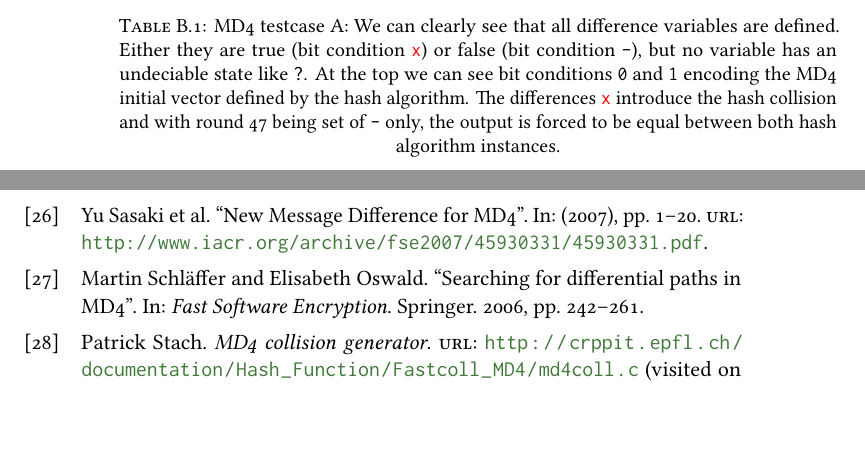
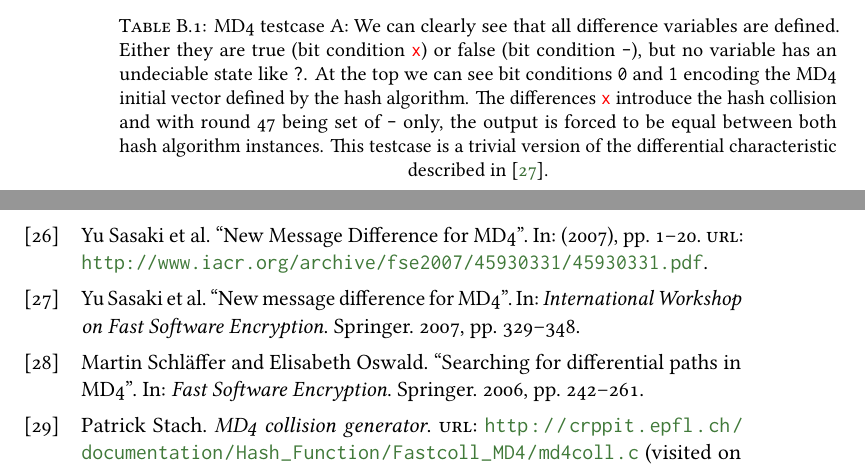
Before and after one commit to prokls/master_iaik, a LaTeX thesis (thesis.tex, which reads appendix.tex, thesis.bib): two parts of pages 72 and 85 of 85, joined at a grey line, cut so that both start at the same text, the shorter picture padded with empty space. The pictures show the PDF file thesis.pdf that the author committed with the source.

Commit message:
Adding STP runtime and reference to paper describing diff char.

```diff
--- a/appendix.tex
+++ b/appendix.tex
@@ -117,7 +117,9 @@ TODO: other cluster cores
   and {\dnCo} encoding the MD4 initial vector defined by the hash algorithm.
   The differences {\dnCx} introduce the hash collision and with
   round~47 being set of {\dnCh} only, the output is forced to be
-  equal between both hash algorithm instances.
+  equal between both hash algorithm instances. This testcase
+  is a trivial version of the differential characteristic described
+  in~\cite{sasaki2007new}.
 }
 \label{tab:tcA}
 \end{center}
--- a/thesis.bib
+++ b/thesis.bib
@@ -256,6 +256,15 @@
   organization={Springer}
 }
 
+@inproceedings{sasaki2007new,
+  title={New message difference for MD4},
+  author={Sasaki, Yu and Wang, Lei and Ohta, Kazuo and Kunihiro, Noboru},
+  booktitle={International Workshop on Fast Software Encryption},
+  pages={329--348},
+  year={2007},
+  organization={Springer}
+}
+
 @article{satzilla2004,
   title={Satzilla: An algorithm portfolio for SAT},
   author={Nudelman, Eugene and Leyton-Brown, Kevin and Devkar, Alex and Shoham, Yoav and Hoos, Holger},
```
Also changed, not shown: encoding.tex (+2 -2 lines), thesis.pdf.
